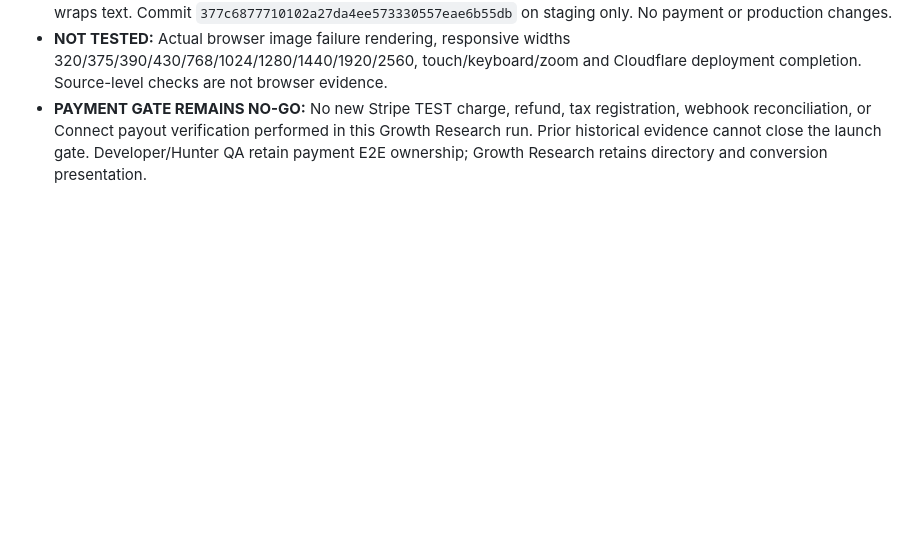
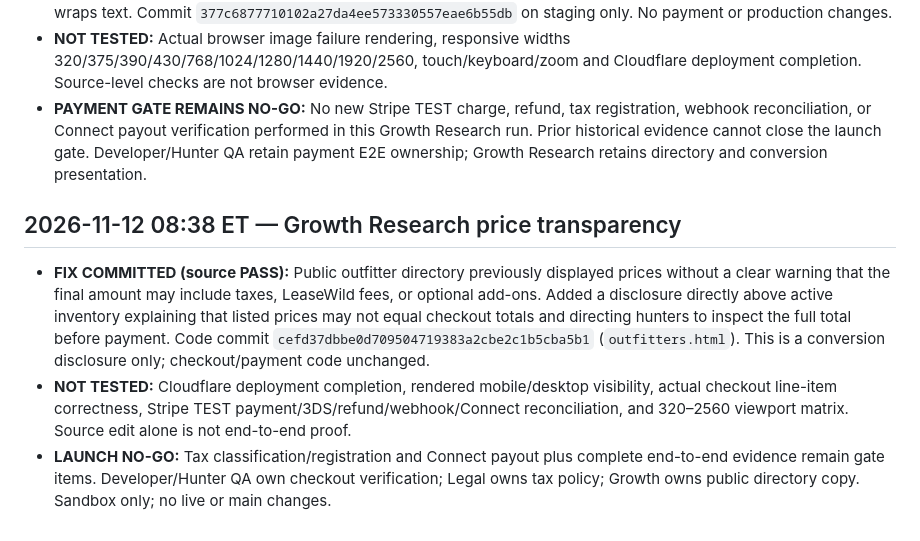
Before and after one commit to ZasTheMonkey/hunthaven-website, a Markdown page: docs/launch-sprint/stripe-launch-gate-2026-11-11.md, the part around the change. GitHub-like rendering; blank space fills up the shorter version.

Commit message:
QA: record outfitter price-disclosure fix and unverified launch gates

```diff
--- a/docs/launch-sprint/stripe-launch-gate-2026-11-11.md
+++ b/docs/launch-sprint/stripe-launch-gate-2026-11-11.md
@@ -196,3 +196,9 @@ All five saved LeaseWild automations (Designer/Developer, Hunter QA, Landowner Q
 - **FIX COMMITTED (source-level PASS):** Outfitter directory image-error handler previously replaced failed images with plain text but did not apply the `.experience-card__placeholder` class; no-photo cards also lacked that class. Both paths now apply the class, and a scoped CSS rule centers and styles the fallback, maintains minimum height, and wraps text. Commit `377c6877710102a27da4ee573330557eae6b55db` on staging only. No payment or production changes.
 - **NOT TESTED:** Actual browser image failure rendering, responsive widths 320/375/390/430/768/1024/1280/1440/1920/2560, touch/keyboard/zoom and Cloudflare deployment completion. Source-level checks are not browser evidence.
 - **PAYMENT GATE REMAINS NO-GO:** No new Stripe TEST charge, refund, tax registration, webhook reconciliation, or Connect payout verification performed in this Growth Research run. Prior historical evidence cannot close the launch gate. Developer/Hunter QA retain payment E2E ownership; Growth Research retains directory and conversion presentation.
+
+## 2026-11-12 08:38 ET — Growth Research price transparency
+
+- **FIX COMMITTED (source PASS):** Public outfitter directory previously displayed prices without a clear warning that the final amount may include taxes, LeaseWild fees, or optional add-ons. Added a disclosure directly above active inventory explaining that listed prices may not equal checkout totals and directing hunters to inspect the full total before payment. Code commit `cefd37dbbe0d709504719383a2cbe2c1b5cba5b1` (`outfitters.html`). This is a conversion disclosure only; checkout/payment code unchanged.
+- **NOT TESTED:** Cloudflare deployment completion, rendered mobile/desktop visibility, actual checkout line-item correctness, Stripe TEST payment/3DS/refund/webhook/Connect reconciliation, and 320–2560 viewport matrix. Source edit alone is not end-to-end proof.
+- **LAUNCH NO-GO:** Tax classification/registration and Connect payout plus complete end-to-end evidence remain gate items. Developer/Hunter QA own checkout verification; Legal owns tax policy; Growth owns public directory copy. Sandbox only; no live or main changes.
```
